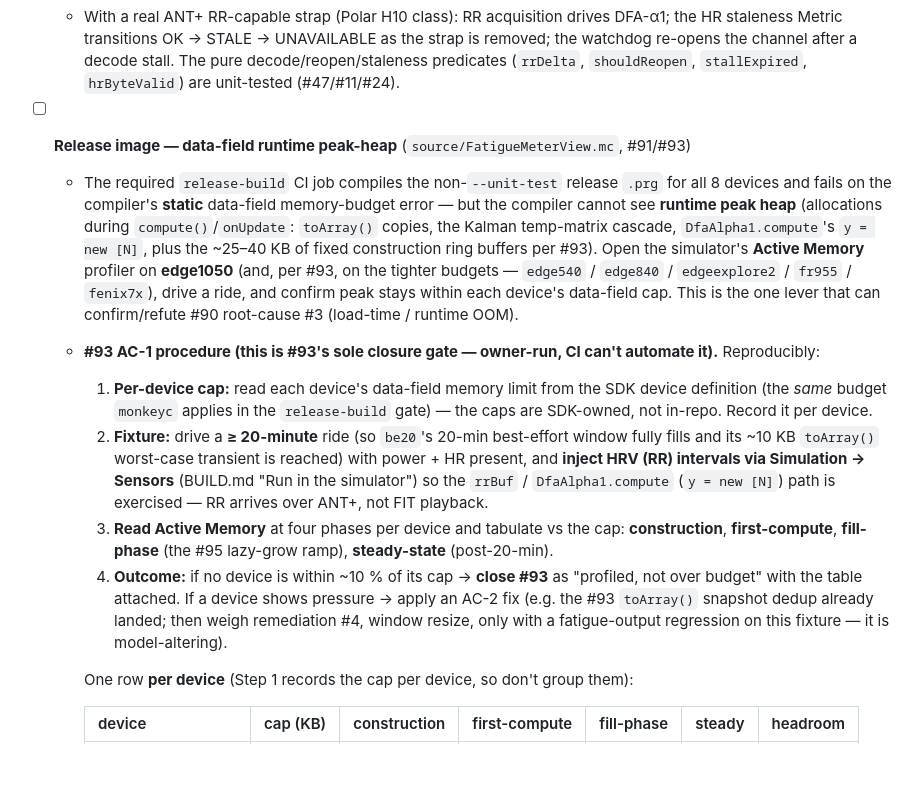
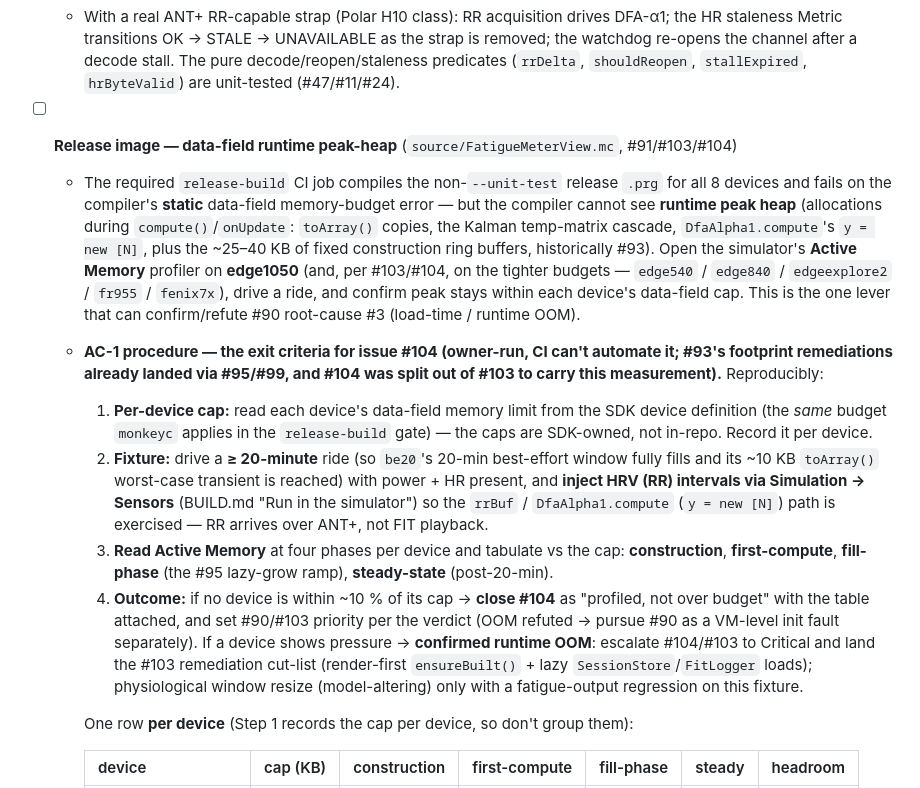
Before and after one commit to Macrophage87/FatigueMeter, a Markdown page: docs/release-checklist.md, the part around the change. GitHub-like rendering; blank space fills up the shorter version.

Commit message:
Point the AC-1 checklist item at #104 (its own issue), not the closed #93
AC-1 (simulator Active-Memory profiling) was split out of #103 into its own
owner-run issue #104. The docs/release-checklist.md AC-1 item still said it was
"#93's sole closure gate" and to "close #93" on a clean profile -- but #93 is
closed (its footprint remediations landed via #95/#99), so running the procedure
would reference the wrong issue.

Retarget the item so completing AC-1 closes #104:
- header + tighter-budget note -> #91/#103/#104 (was #91/#93);
- "close #93 as profiled, not over budget" -> "close #104 ... set #90/#103
  priority per the verdict";
- pressure-found branch -> escalate #104/#103 and land the #103 remediation
  cut-list (render-first ensureBuilt + lazy SessionStore/FitLogger).

Docs only; no code change. Aligns the checklist with the #103/#104 split so the
owner-run measurement has an unambiguous close target.

Relates to #104, #103, #90.

Co-Authored-By: Claude Opus 4.8 <noreply@anthropic.com>
Claude-Session: https://claude.ai/code/session_015BnCPp4VB6M16tL2zBE4V8

```diff
--- a/docs/release-checklist.md
+++ b/docs/release-checklist.md
@@ -62,19 +62,20 @@ back to the matching item here.
     pure decode/reopen/staleness predicates (`rrDelta`, `shouldReopen`,
     `stallExpired`, `hrByteValid`) are unit-tested (#47/#11/#24).
 
-- [ ] **Release image — data-field runtime peak-heap** (`source/FatigueMeterView.mc`, #91/#93)
+- [ ] **Release image — data-field runtime peak-heap** (`source/FatigueMeterView.mc`, #91/#103/#104)
   - The required `release-build` CI job compiles the non-`--unit-test` release
     `.prg` for all 8 devices and fails on the compiler's **static** data-field
     memory-budget error — but the compiler cannot see **runtime peak heap**
     (allocations during `compute()`/`onUpdate`: `toArray()` copies, the Kalman
     temp-matrix cascade, `DfaAlpha1.compute`'s `y = new [N]`, plus the ~25–40 KB
-    of fixed construction ring buffers per #93). Open the simulator's **Active
-    Memory** profiler on **edge1050** (and, per #93, on the tighter budgets —
+    of fixed construction ring buffers, historically #93). Open the simulator's **Active
+    Memory** profiler on **edge1050** (and, per #103/#104, on the tighter budgets —
     `edge540` / `edge840` / `edgeexplore2` / `fr955` / `fenix7x`), drive a ride, and
     confirm peak stays within each device's data-field cap. This is the one lever
     that can confirm/refute #90 root-cause #3 (load-time / runtime OOM).
-  - **#93 AC-1 procedure (this is #93's sole closure gate — owner-run, CI can't
-    automate it).** Reproducibly:
+  - **AC-1 procedure — the exit criteria for issue #104 (owner-run, CI can't
+    automate it; #93's footprint remediations already landed via #95/#99, and #104
+    was split out of #103 to carry this measurement).** Reproducibly:
     1. **Per-device cap:** read each device's data-field memory limit from the SDK
        device definition (the *same* budget `monkeyc` applies in the `release-build`
        gate) — the caps are SDK-owned, not in-repo. Record it per device.
@@ -86,11 +87,14 @@ back to the matching item here.
     3. **Read Active Memory** at four phases per device and tabulate vs the cap:
        **construction**, **first-compute**, **fill-phase** (the #95 lazy-grow ramp),
        **steady-state** (post-20-min).
-    4. **Outcome:** if no device is within ~10 % of its cap → **close #93** as
-       "profiled, not over budget" with the table attached. If a device shows
-       pressure → apply an AC-2 fix (e.g. the #93 `toArray()` snapshot dedup already
-       landed; then weigh remediation #4, window resize, only with a fatigue-output
-       regression on this fixture — it is model-altering).
+    4. **Outcome:** if no device is within ~10 % of its cap → **close #104** as
+       "profiled, not over budget" with the table attached, and set #90/#103
+       priority per the verdict (OOM refuted → pursue #90 as a VM-level init fault
+       separately). If a device shows pressure → **confirmed runtime OOM**: escalate
+       #104/#103 to Critical and land the #103 remediation cut-list (render-first
+       `ensureBuilt()` + lazy `SessionStore`/`FitLogger` loads); physiological
+       window resize (model-altering) only with a fatigue-output regression on this
+       fixture.
 
     One row **per device** (Step 1 records the cap per device, so don't group them):
 
```
